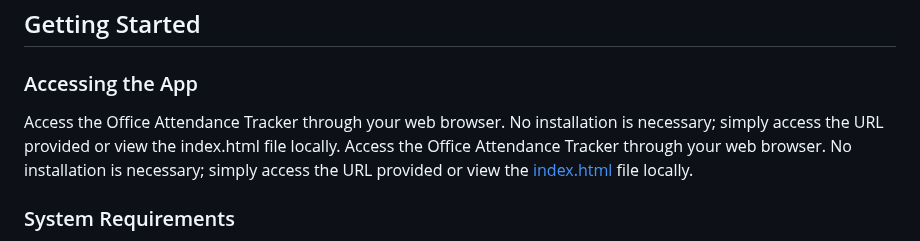
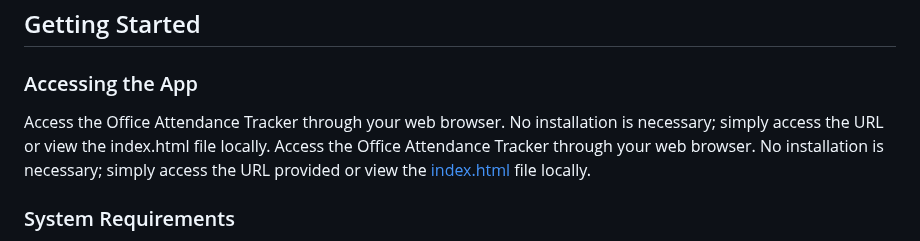
Before and after one commit to MrKilljoy137xxx/OfficeAttendance-Tracker, a Markdown page: README.md, the part around the change. Drawn GitHub-style; folded sections open.

```diff
--- a/README.md
+++ b/README.md
@@ -35,7 +35,7 @@ This app is ideal for:
 
 ### Accessing the App
 
-Access the Office Attendance Tracker through your web browser.  No installation is necessary; simply access the URL provided or view the index.html file locally. Access the Office Attendance Tracker through your web browser. No installation is necessary; simply access the URL provided or view the [index.html](index.html) file locally.
+Access the Office Attendance Tracker through your web browser.  No installation is necessary; simply access the URL or view the index.html file locally. Access the Office Attendance Tracker through your web browser. No installation is necessary; simply access the URL provided or view the [index.html](index.html) file locally.
 
 ### System Requirements
 
```
